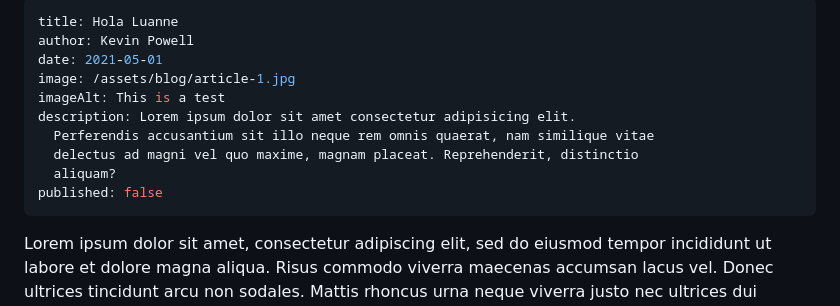
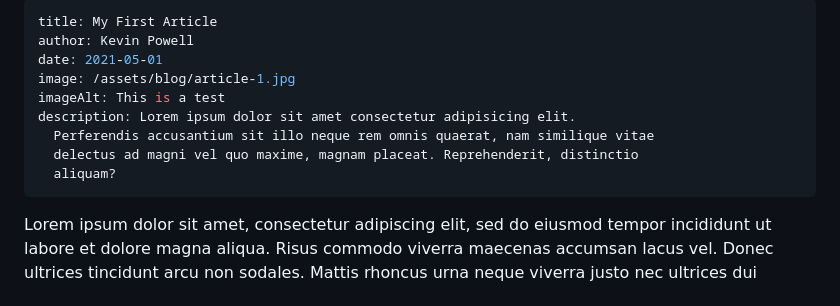
Before and after one commit to matiascastillodev/blog, a Markdown page: src/blog/2021-05-01-post-1.md, the part around the change. Drawn GitHub-style.

Commit message:
Update src/blog/2021-05-01-post-1.md (via Pages CMS)

```diff
--- a/src/blog/2021-05-01-post-1.md
+++ b/src/blog/2021-05-01-post-1.md
@@ -1,5 +1,5 @@
 ---
-title: Hola Luanne
+title: My First Article
 author: Kevin Powell
 date: 2021-05-01
 image: /assets/blog/article-1.jpg
@@ -8,7 +8,6 @@ description: Lorem ipsum dolor sit amet consectetur adipisicing elit.
   Perferendis accusantium sit illo neque rem omnis quaerat, nam similique vitae
   delectus ad magni vel quo maxime, magnam placeat. Reprehenderit, distinctio
   aliquam?
-published: false
 ---
 Lorem ipsum dolor sit amet, consectetur adipiscing elit, sed do eiusmod tempor incididunt ut labore et dolore magna aliqua. Risus commodo viverra maecenas accumsan lacus vel. Donec ultrices tincidunt arcu non sodales. Mattis rhoncus urna neque viverra justo nec ultrices dui sapien. Pretium quam vulputate dignissim suspendisse in est. Lobortis mattis aliquam faucibus purus in massa tempor nec. Elit ullamcorper dignissim cras tincidunt lobortis feugiat vivamus at augue. Quis ipsum suspendisse ultrices gravida dictum fusce ut placerat. Vulputate eu scelerisque felis imperdiet proin. Nisl nisi scelerisque eu ultrices.
 
```
